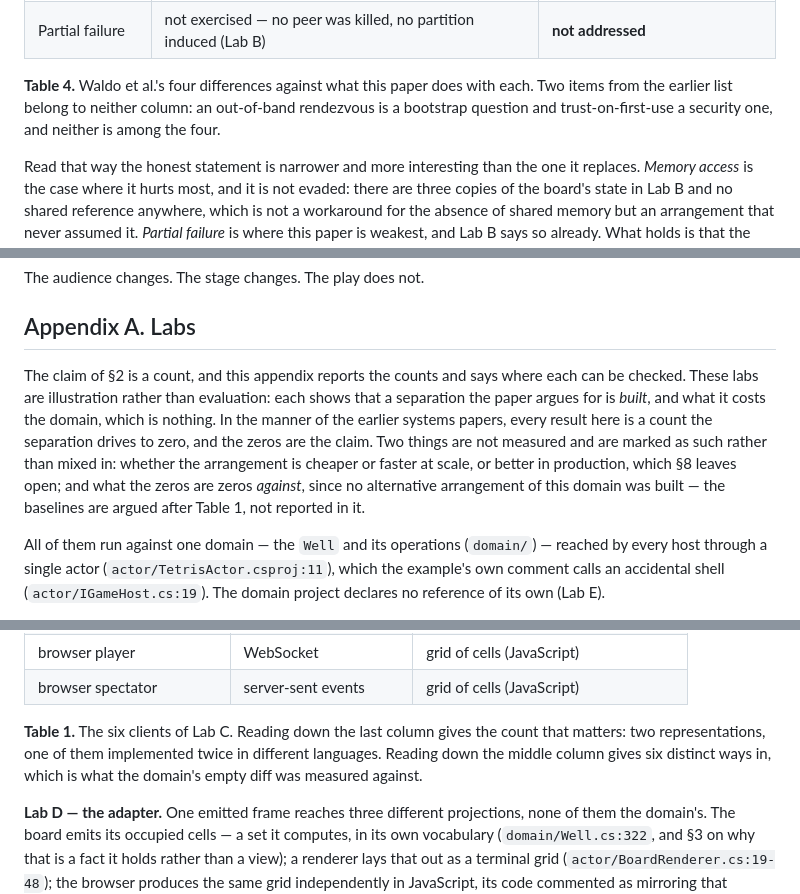
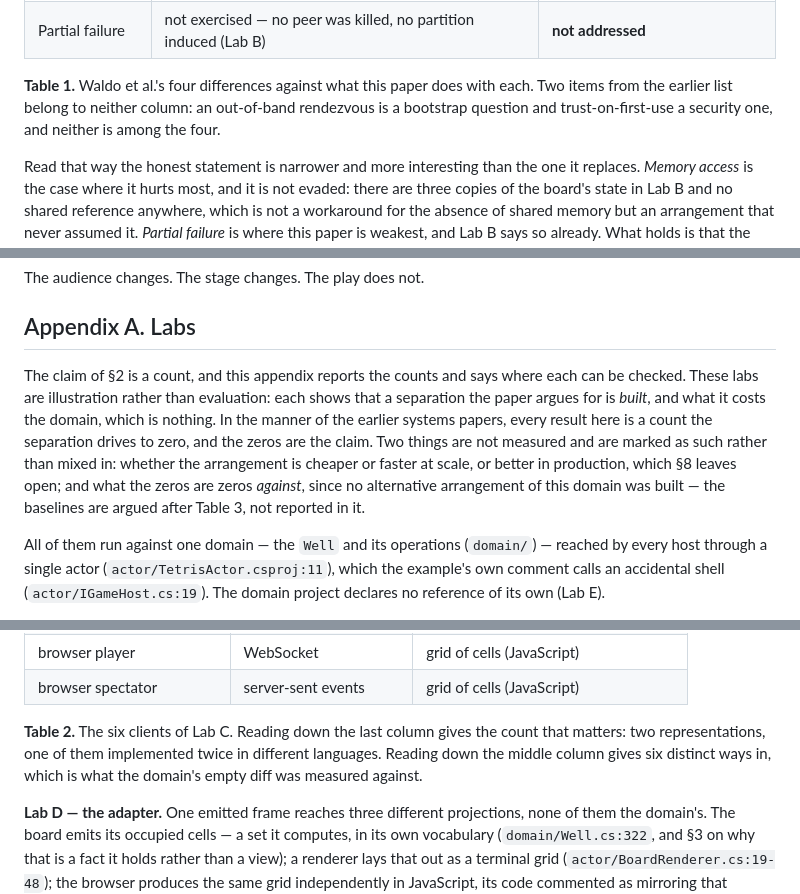
Before and after one commit to alvaroNCubo/puppeteer-papers, a Markdown page: 09-identity-precedes-staging.md, 3 parts joined by grey strips. GitHub-like rendering.

```diff
--- a/09-identity-precedes-staging.md
+++ b/09-identity-precedes-staging.md
@@ -313,7 +313,7 @@ Which raises the strongest objection available to this paper, and it is an old o
 | Concurrency | the connect-readiness race of Lab B; one writer per record | present, and the race is reported |
 | Partial failure | not exercised — no peer was killed, no partition induced (Lab B) | **not addressed** |
 
-**Table 4.** Waldo et al.'s four differences against what this paper does with each. Two items from the earlier list belong to neither column: an out-of-band rendezvous is a bootstrap question and trust-on-first-use a security one, and neither is among the four.
+**Table 1.** Waldo et al.'s four differences against what this paper does with each. Two items from the earlier list belong to neither column: an out-of-band rendezvous is a bootstrap question and trust-on-first-use a security one, and neither is among the four.
 
 Read that way the honest statement is narrower and more interesting than the one it replaces. *Memory access* is the case where it hurts most, and it is not evaded: there are three copies of the board's state in Lab B and no shared reference anywhere, which is not a workaround for the absence of shared memory but an arrangement that never assumed it. *Partial failure* is where this paper is weakest, and Lab B says so already. What holds is that the differences which do appear are borne by the staging, and that none of them reached the `Well` — a claim narrower than location transparency's, and deliberately so: the local/remote distinction is real and irreducible, and it is not a fact about the domain.
 
@@ -347,7 +347,7 @@ The audience changes. The stage changes. The play does not.
 
 ## Appendix A. Labs
 
-The claim of §2 is a count, and this appendix reports the counts and says where each can be checked. These labs are illustration rather than evaluation: each shows that a separation the paper argues for is *built*, and what it costs the domain, which is nothing. In the manner of the earlier systems papers, every result here is a count the separation drives to zero, and the zeros are the claim. Two things are not measured and are marked as such rather than mixed in: whether the arrangement is cheaper or faster at scale, or better in production, which §8 leaves open; and what the zeros are zeros *against*, since no alternative arrangement of this domain was built — the baselines are argued after Table 1, not reported in it.
+The claim of §2 is a count, and this appendix reports the counts and says where each can be checked. These labs are illustration rather than evaluation: each shows that a separation the paper argues for is *built*, and what it costs the domain, which is nothing. In the manner of the earlier systems papers, every result here is a count the separation drives to zero, and the zeros are the claim. Two things are not measured and are marked as such rather than mixed in: whether the arrangement is cheaper or faster at scale, or better in production, which §8 leaves open; and what the zeros are zeros *against*, since no alternative arrangement of this domain was built — the baselines are argued after Table 3, not reported in it.
 
 All of them run against one domain — the `Well` and its operations (`domain/`) — reached by every host through a single actor (`actor/TetrisActor.csproj:11`), which the example's own comment calls an accidental shell (`actor/IGameHost.cs:19`). The domain project declares no reference of its own (Lab E).
 
@@ -370,7 +370,7 @@ Two counts belong here rather than one, because they answer different questions
 | browser player | WebSocket | grid of cells (JavaScript) |
 | browser spectator | server-sent events | grid of cells (JavaScript) |
 
-**Table 1.** The six clients of Lab C. Reading down the last column gives the count that matters: two representations, one of them implemented twice in different languages. Reading down the middle column gives six distinct ways in, which is what the domain's empty diff was measured against.
+**Table 2.** The six clients of Lab C. Reading down the last column gives the count that matters: two representations, one of them implemented twice in different languages. Reading down the middle column gives six distinct ways in, which is what the domain's empty diff was measured against.
 
 **Lab D — the adapter.** One emitted frame reaches three different projections, none of them the domain's. The board emits its occupied cells — a set it computes, in its own vocabulary (`domain/Well.cs:322`, and §3 on why that is a fact it holds rather than a view); a renderer lays that out as a terminal grid (`actor/BoardRenderer.cs:19-48`); the browser produces the same grid independently in JavaScript, its code commented as mirroring that renderer (`web/Program.cs:169-178`); and the automated player lifts the same frame into a column-height profile with its gaps, wells, and aggregate figures (`tools/pile-scan.ps1:39-68`). Three implementations over one fact, and no domain method for any of them — but two representations, not three, since the browser's grid mirrors the terminal's; the height profile is the one that differs in kind.
 
```
Also changed, not shown: other parts of 09-identity-precedes-staging.md (+3 -3 lines).
